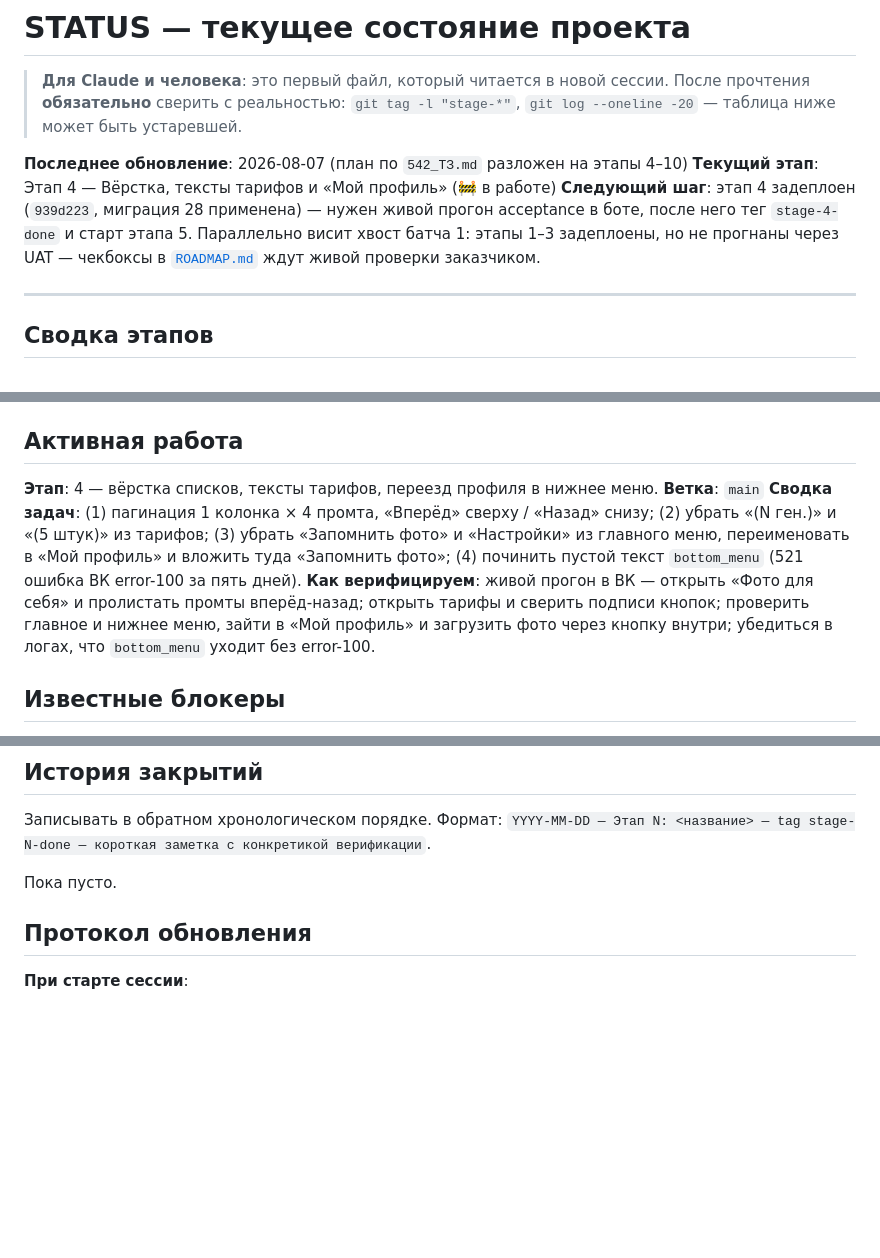
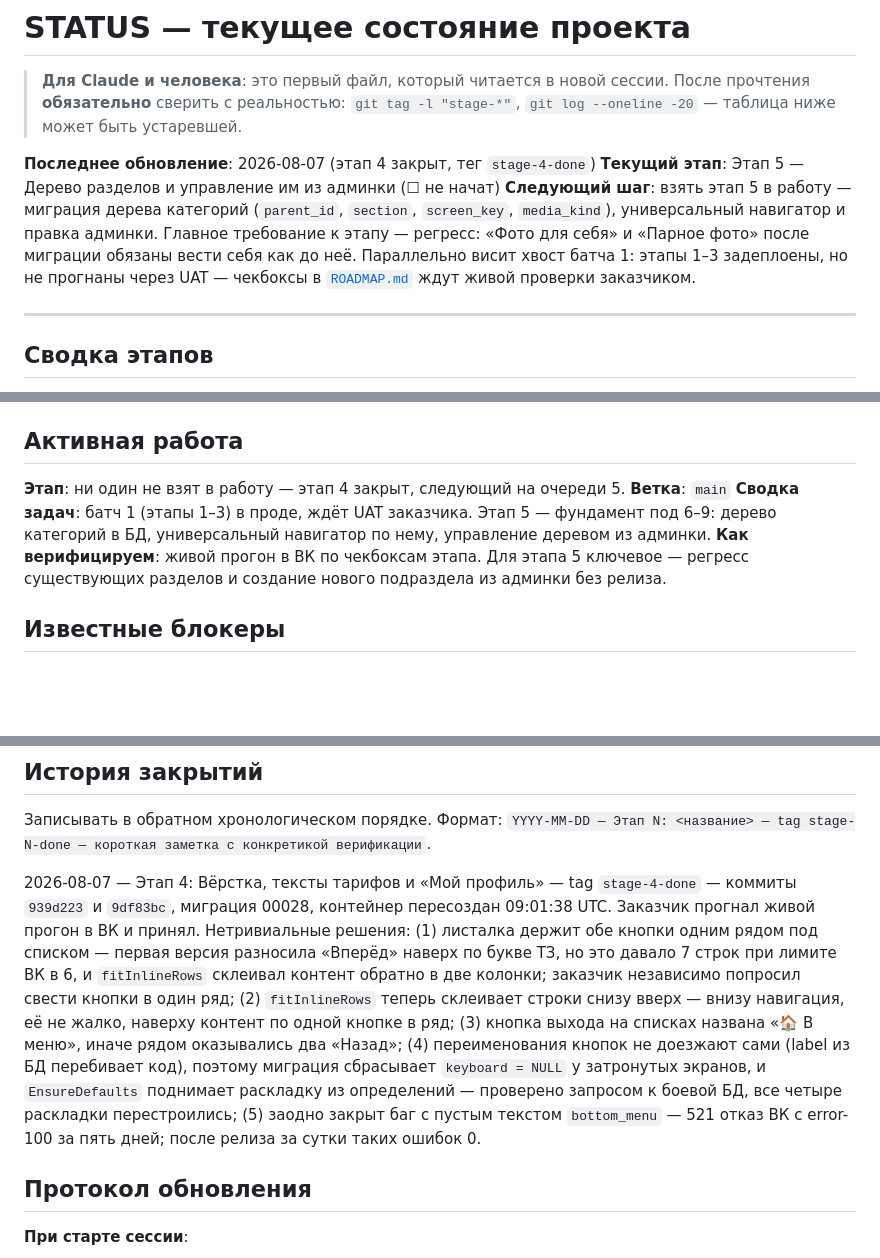
Before and after one commit to dimatolpygin/vk_project, a Markdown page: docs/STATUS.md, 3 parts joined by grey strips. GitHub-like rendering; blank space fills up the shorter version.

Commit message:
chore(status): close stage 4
Co-Authored-By: Claude Opus 5 (1M context) <noreply@anthropic.com>

```diff
--- a/docs/STATUS.md
+++ b/docs/STATUS.md
@@ -4,9 +4,9 @@
 > прочтения **обязательно** сверить с реальностью: `git tag -l "stage-*"`,
 > `git log --oneline -20` — таблица ниже может быть устаревшей.
 
-**Последнее обновление**: 2026-08-07 (план по `542_ТЗ.md` разложен на этапы 4–10)
-**Текущий этап**: Этап 4 — Вёрстка, тексты тарифов и «Мой профиль» (🚧 в работе)
-**Следующий шаг**: этап 4 задеплоен (`939d223`, миграция 28 применена) — нужен живой прогон acceptance в боте, после него тег `stage-4-done` и старт этапа 5. Параллельно висит хвост батча 1: этапы 1–3 задеплоены, но не прогнаны через UAT — чекбоксы в [`ROADMAP.md`](ROADMAP.md) ждут живой проверки заказчиком.
+**Последнее обновление**: 2026-08-07 (этап 4 закрыт, тег `stage-4-done`)
+**Текущий этап**: Этап 5 — Дерево разделов и управление им из админки (☐ не начат)
+**Следующий шаг**: взять этап 5 в работу — миграция дерева категорий (`parent_id`, `section`, `screen_key`, `media_kind`), универсальный навигатор и правка админки. Главное требование к этапу — регресс: «Фото для себя» и «Парное фото» после миграции обязаны вести себя как до неё. Параллельно висит хвост батча 1: этапы 1–3 задеплоены, но не прогнаны через UAT — чекбоксы в [`ROADMAP.md`](ROADMAP.md) ждут живой проверки заказчиком.
 
 ---
 
@@ -35,10 +35,10 @@
 
 ## Активная работа
 
-**Этап**: 4 — вёрстка списков, тексты тарифов, переезд профиля в нижнее меню.
+**Этап**: ни один не взят в работу — этап 4 закрыт, следующий на очереди 5.
 **Ветка**: `main`
-**Сводка задач**: (1) пагинация 1 колонка × 4 промта, «Вперёд» сверху / «Назад» снизу; (2) убрать «(N ген.)» и «(5 штук)» из тарифов; (3) убрать «Запомнить фото» и «Настройки» из главного меню, переименовать в «Мой профиль» и вложить туда «Запомнить фото»; (4) починить пустой текст `bottom_menu` (521 ошибка ВК error-100 за пять дней).
-**Как верифицируем**: живой прогон в ВК — открыть «Фото для себя» и пролистать промты вперёд-назад; открыть тарифы и сверить подписи кнопок; проверить главное и нижнее меню, зайти в «Мой профиль» и загрузить фото через кнопку внутри; убедиться в логах, что `bottom_menu` уходит без error-100.
+**Сводка задач**: батч 1 (этапы 1–3) в проде, ждёт UAT заказчика. Этап 5 — фундамент под 6–9: дерево категорий в БД, универсальный навигатор по нему, управление деревом из админки.
+**Как верифицируем**: живой прогон в ВК по чекбоксам этапа. Для этапа 5 ключевое — регресс существующих разделов и создание нового подраздела из админки без релиза.
 
 ## Известные блокеры
 
@@ -62,7 +62,20 @@
 Записывать в обратном хронологическом порядке. Формат:
 `YYYY-MM-DD — Этап N: <название> — tag stage-N-done — короткая заметка с конкретикой верификации`.
 
-Пока пусто.
+2026-08-07 — Этап 4: Вёрстка, тексты тарифов и «Мой профиль» — tag `stage-4-done` — коммиты
+`939d223` и `9df83bc`, миграция 00028, контейнер пересоздан 09:01:38 UTC. Заказчик прогнал
+живой прогон в ВК и принял. Нетривиальные решения:
+(1) листалка держит обе кнопки одним рядом под списком — первая версия разносила «Вперёд»
+наверх по букве ТЗ, но это давало 7 строк при лимите ВК в 6, и `fitInlineRows` склеивал
+контент обратно в две колонки; заказчик независимо попросил свести кнопки в один ряд;
+(2) `fitInlineRows` теперь склеивает строки снизу вверх — внизу навигация, её не жалко,
+наверху контент по одной кнопке в ряд;
+(3) кнопка выхода на списках названа «🏠 В меню», иначе рядом оказывались два «Назад»;
+(4) переименования кнопок не доезжают сами (label из БД перебивает код), поэтому миграция
+сбрасывает `keyboard = NULL` у затронутых экранов, и `EnsureDefaults` поднимает раскладку
+из определений — проверено запросом к боевой БД, все четыре раскладки перестроились;
+(5) заодно закрыт баг с пустым текстом `bottom_menu` — 521 отказ ВК с error-100 за пять
+дней; после релиза за сутки таких ошибок 0.
 
 ## Протокол обновления
 
```
Also changed, not shown: other parts of docs/STATUS.md (+1 -1 lines), docs/ROADMAP.md (+10 -10 lines).
